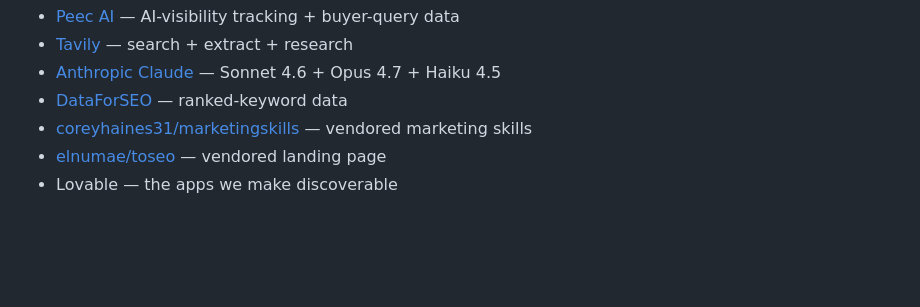
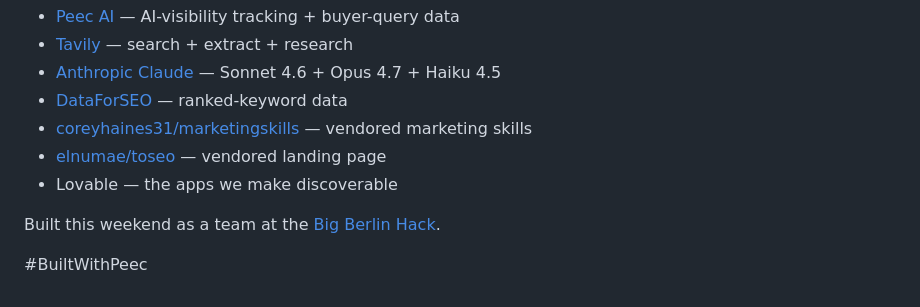
Before and after one commit to Zhizhen-Lianne-Liu/Lovable_To_SEO, a Markdown page: README.md, the part around the change. Rendered like a GitHub page; blank space fills up the shorter version.

Commit message:
README: credit Big Berlin Hack + #BuiltWithPeec

```diff
--- a/README.md
+++ b/README.md
@@ -1015,3 +1015,7 @@ Built on top of:
 - [coreyhaines31/marketingskills](https://github.com/coreyhaines31/marketingskills) — vendored marketing skills
 - [elnumae/toseo](https://github.com/elnumae/toseo) — vendored landing page
 - Lovable — the apps we make discoverable
+
+Built this weekend as a team at the [Big Berlin Hack](https://luma.com/bigberlinhack?tk=XT3KOJ).
+
+\#BuiltWithPeec
```
